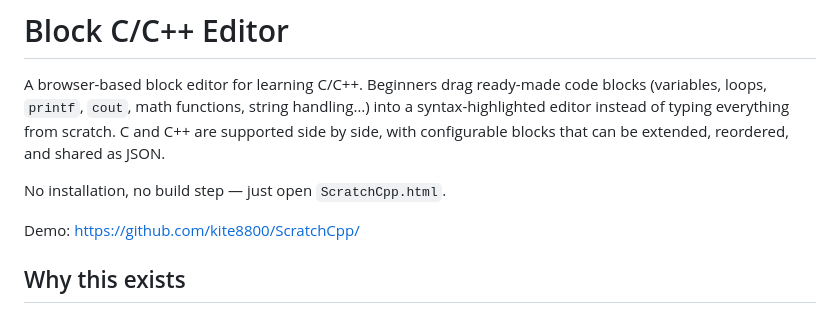
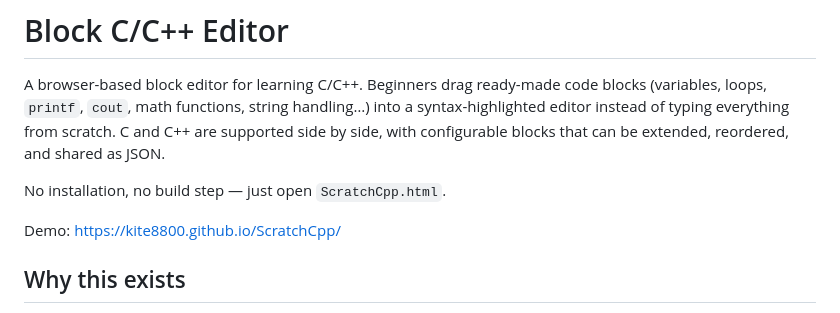
Before and after one commit to kite8800/ScratchCpp, a Markdown page: README.md, the part around the change. Drawn GitHub-style.

Commit message:
Update demo link in README

```diff
--- a/README.md
+++ b/README.md
@@ -8,7 +8,7 @@ A browser-based block editor for learning C/C++. Beginners drag ready-made code
 
 No installation, no build step — just open `ScratchCpp.html`.
 
-Demo: https://github.com/kite8800/ScratchCpp/
+Demo: https://kite8800.github.io/ScratchCpp/
 
 ## Why this exists
 
```
